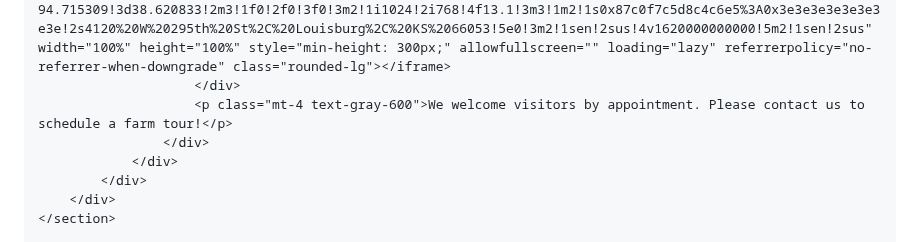
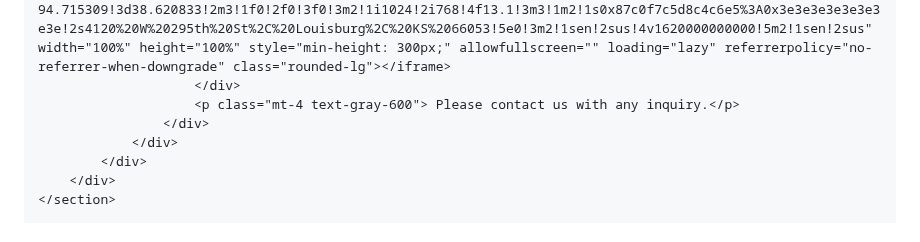
Before and after one commit to walkersedgefarm/walkersedgefarm.github.io, a Markdown page: README.md, the part around the change. Rendered like a GitHub page.

```diff
--- a/README.md
+++ b/README.md
@@ -522,7 +522,7 @@
                         <div class="bg-gray-100 p-4 rounded-lg h-full">
                             <iframe src="https://www.google.com/maps/embed?pb=!1m18!1m12!1m3!1d3099.187116199113!2d-94.715309!3d38.620833!2m3!1f0!2f0!3f0!3m2!1i1024!2i768!4f13.1!3m3!1m2!1s0x87c0f7c5d8c4c6e5%3A0x3e3e3e3e3e3e3e3e!2s4120%20W%20295th%20St%2C%20Louisburg%2C%20KS%2066053!5e0!3m2!1sen!2sus!4v1620000000000!5m2!1sen!2sus" width="100%" height="100%" style="min-height: 300px;" allowfullscreen="" loading="lazy" referrerpolicy="no-referrer-when-downgrade" class="rounded-lg"></iframe>
                         </div>
-                        <p class="mt-4 text-gray-600">We welcome visitors by appointment. Please contact us to schedule a farm tour!</p>
+                        <p class="mt-4 text-gray-600"> Please contact us with any inquiry.</p>
                     </div>
                 </div>
             </div>
```
